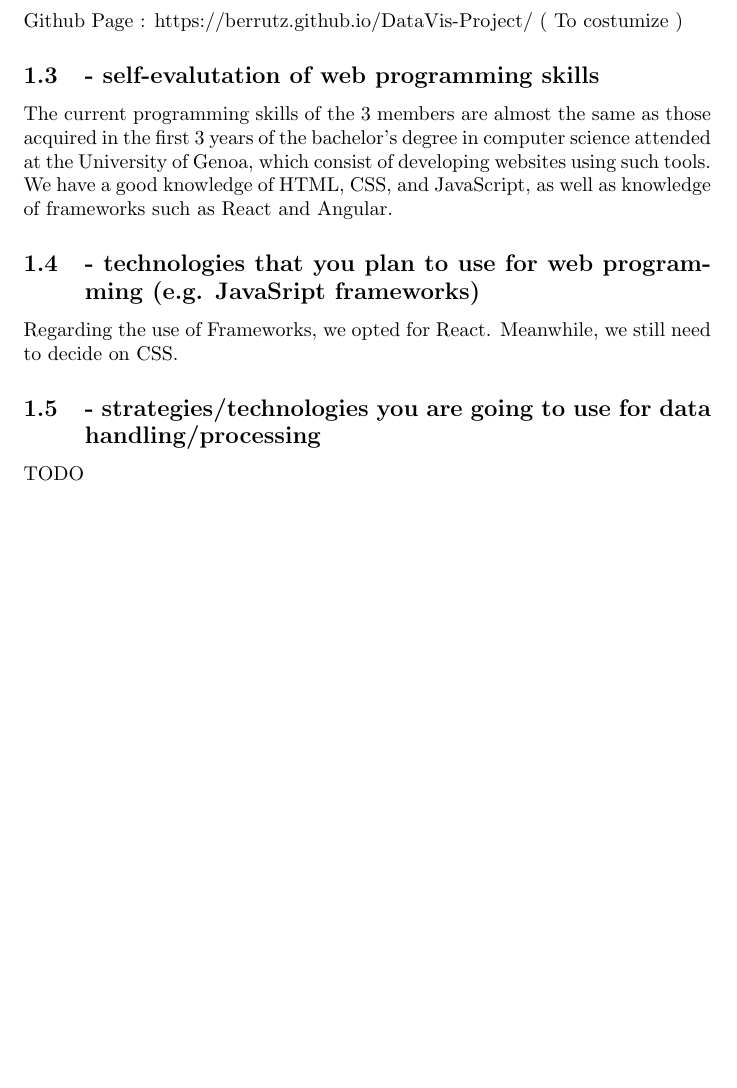
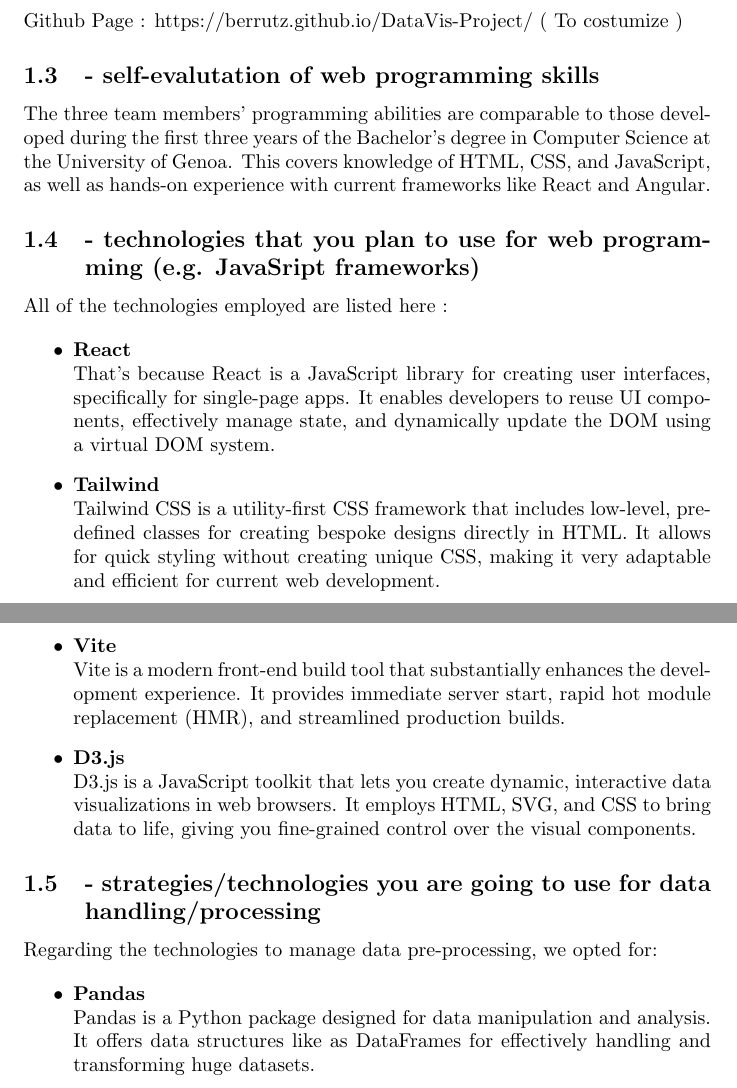
Before and after one commit to Berrutz/DataVis-Project, a LaTeX document (Paper/Requirements.tex): part of the page before the commit and two parts of pages 1 and 2 of 2 after it, the two joined at a grey line, cut so that both start at the same text, the shorter picture padded with empty space. Compiled offline with pdfLaTeX.

Commit message:
Updating Requirements

```diff
--- a/Paper/Requirements.tex
+++ b/Paper/Requirements.tex
@@ -20,16 +20,43 @@
 Github Page : https://berrutz.github.io/DataVis-Project/   ( To costumize )
 
 \subsection{- self-evalutation of web programming skills}
-The current programming skills of the 3 members are almost the same as those acquired in the first
-3 years of the bachelor's degree in computer science attended at the University of Genoa,
-which consist of developing websites using such tools. We have a good knowledge of HTML, CSS, and JavaScript,
-as well as knowledge of frameworks such as React and Angular.
+The three team members' programming abilities are comparable to those developed during the first three years of the Bachelor's degree in
+Computer Science at the University of Genoa.
+This covers knowledge of HTML, CSS, and JavaScript, as well as hands-on experience with current frameworks like React and Angular.
 
 \subsection{- technologies that you plan to use for web programming (e.g. JavaSript frameworks)}
-Regarding the use of Frameworks, we opted for React. Meanwhile, we still need to decide on CSS.
+All of the technologies employed are listed here :
+
+\begin{itemize}
+
+    \item \textbf{React} \\
+    That's because React is a JavaScript library for creating user interfaces, specifically for single-page apps.
+    It enables developers to reuse UI components, effectively manage state, and dynamically update the DOM using a virtual DOM system.
+
+    \item \textbf{Tailwind} \\
+    Tailwind CSS is a utility-first CSS framework that includes low-level, pre-defined classes for creating bespoke designs directly in HTML.
+    It allows for quick styling without creating unique CSS, making it very adaptable and efficient for current web development.
+
+    \item \textbf{Vite} \\
+    Vite is a modern front-end build tool that substantially enhances the development experience.
+    It provides immediate server start, rapid hot module replacement (HMR), and streamlined production builds.
+
+    \item \textbf{D3.js} \\
+    D3.js is a JavaScript toolkit that lets you create dynamic, interactive data visualizations in web browsers.
+    It employs HTML, SVG, and CSS to bring data to life, giving you fine-grained control over the visual components.
+
+\end{itemize}
 
 
 \subsection{- strategies/technologies you are going to use for data handling/processing}
-TODO
+Regarding the technologies to manage data pre-processing, we opted for:
+
+\begin{itemize}
+
+    \item \textbf{Pandas} \\
+    Pandas is a Python package designed for data manipulation and analysis.
+    It offers data structures like as DataFrames for effectively handling and transforming huge datasets.
+
+\end{itemize}
 
 \end{document}
```
Also changed, not shown: Paper/Requirements.pdf, 2 other files.
